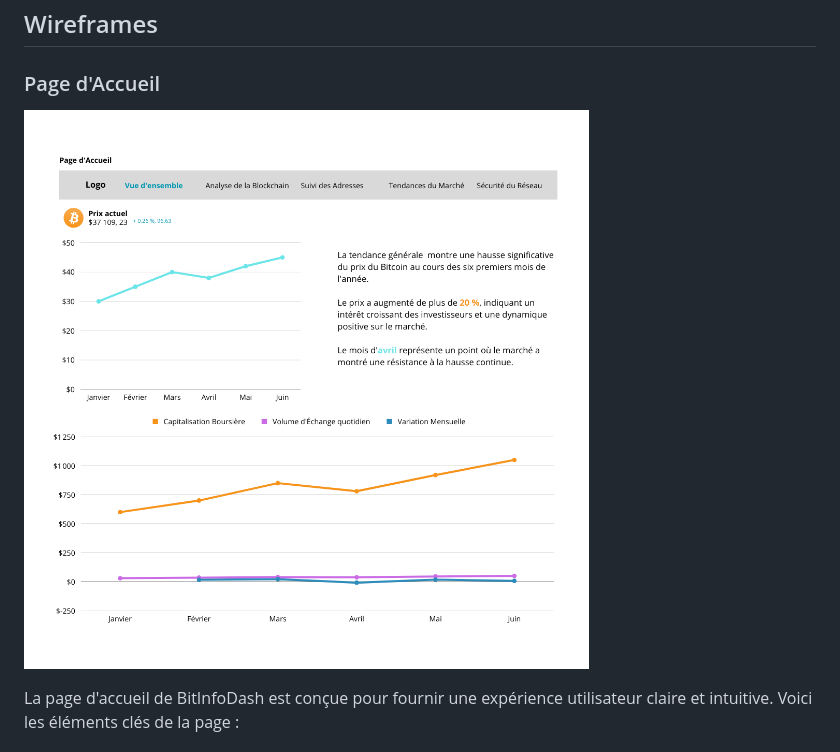
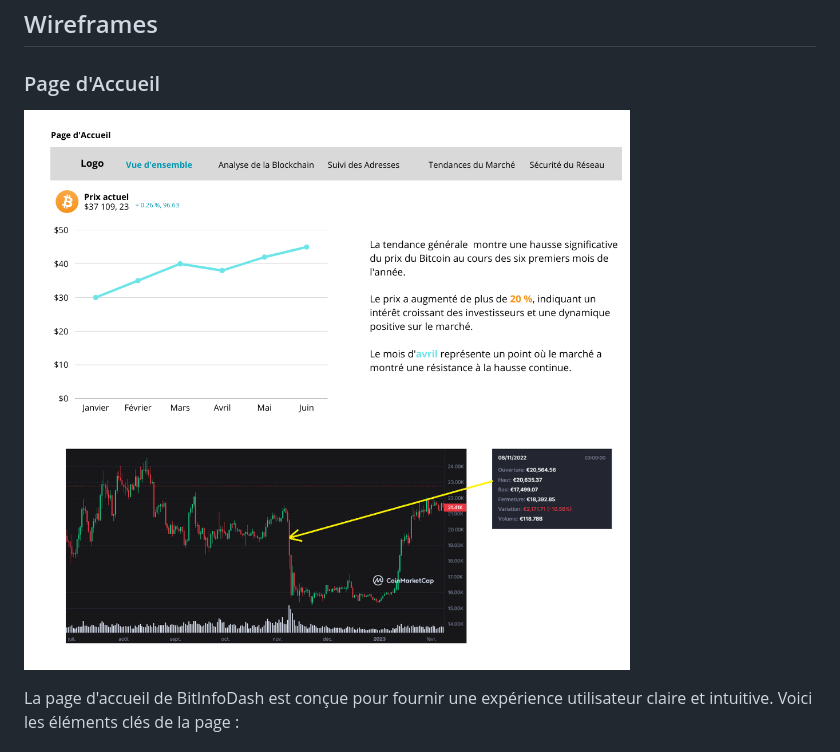
Before and after one commit to silahi/BitInfoDash, a Markdown page: ui-ux/README.md, the part around the change. GitHub-like rendering; pictures changed too: ui-ux/Wireframe-Accueil_v2.png (added).

Commit message:
Mise a jour du wireframe de la page d'acceuil

```diff
--- a/ui-ux/README.md
+++ b/ui-ux/README.md
@@ -6,7 +6,7 @@ Ce dossier contient les wireframes et les maquettes pour l'interface utilisateur
 
 ### Page d'Accueil
 
-![Wireframe Accueil](Wireframe-Accueil.png)
+![Wireframe Accueil](Wireframe-Accueil_v2.png)
 
 La page d'accueil de BitInfoDash est conçue pour fournir une expérience utilisateur claire et intuitive. Voici les éléments clés de la page :
 
```
